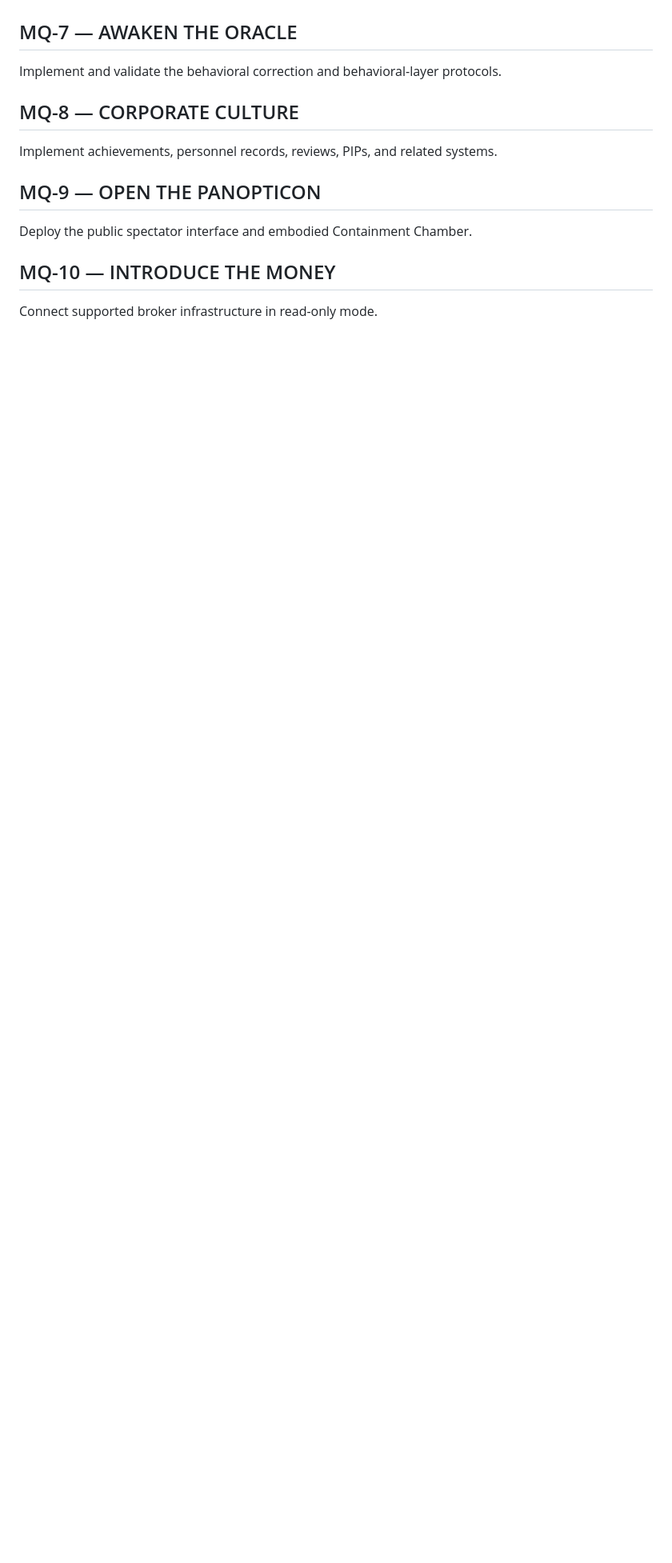
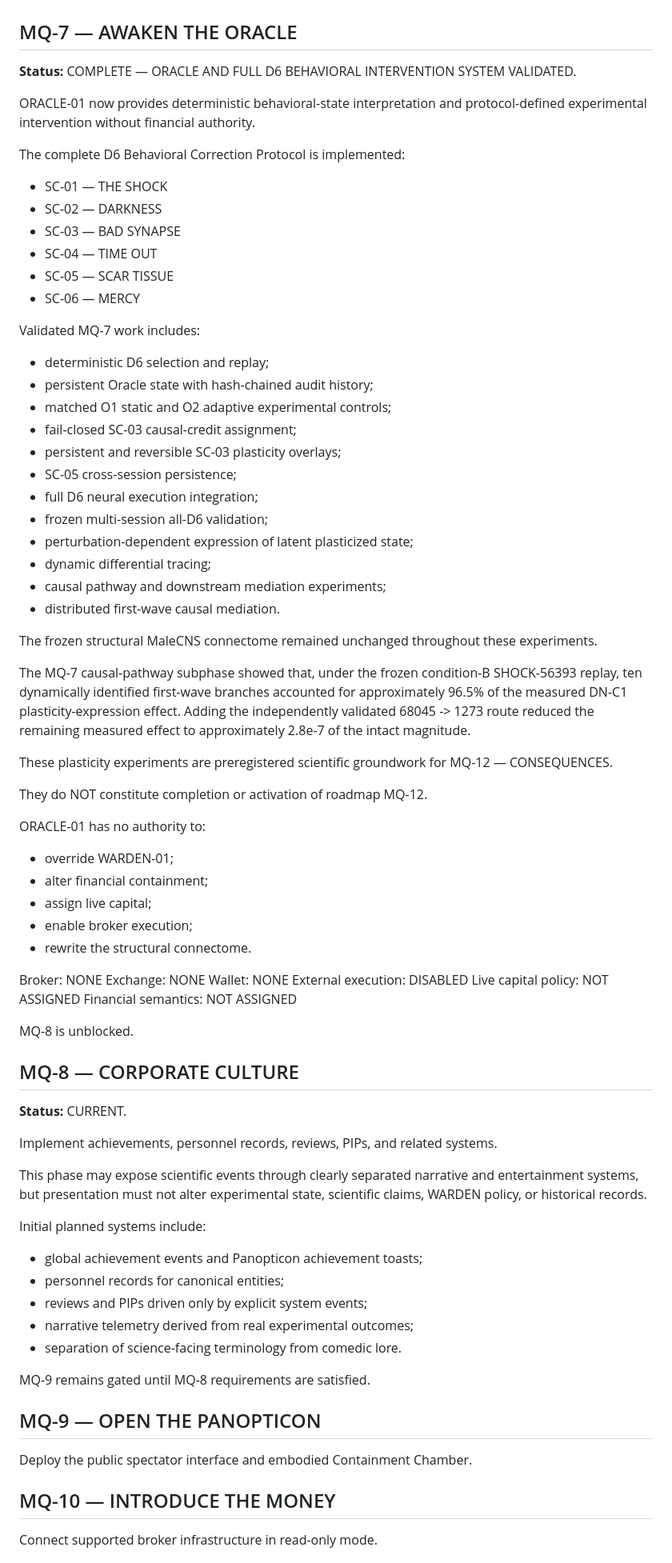
Before and after one commit to mayombe67/moscaquant, a Markdown page: ROADMAP.md, the part around one of its changes. Shown at 80% size. GitHub-like rendering; blank space fills up the shorter version.

Commit message:
Advance canonical project status to MQ-8

```diff
--- a/ROADMAP.md
+++ b/ROADMAP.md
@@ -130,11 +130,86 @@ Current baseline deployment:
 - future execution remains a separate architectural layer and is not implemented.
 
 ## MQ-7 — AWAKEN THE ORACLE
-Implement and validate the behavioral correction and behavioral-layer
-protocols.
+
+**Status:** COMPLETE — ORACLE AND FULL D6 BEHAVIORAL INTERVENTION SYSTEM VALIDATED.
+
+ORACLE-01 now provides deterministic behavioral-state interpretation and
+protocol-defined experimental intervention without financial authority.
+
+The complete D6 Behavioral Correction Protocol is implemented:
+
+- SC-01 — THE SHOCK
+- SC-02 — DARKNESS
+- SC-03 — BAD SYNAPSE
+- SC-04 — TIME OUT
+- SC-05 — SCAR TISSUE
+- SC-06 — MERCY
+
+Validated MQ-7 work includes:
+
+- deterministic D6 selection and replay;
+- persistent Oracle state with hash-chained audit history;
+- matched O1 static and O2 adaptive experimental controls;
+- fail-closed SC-03 causal-credit assignment;
+- persistent and reversible SC-03 plasticity overlays;
+- SC-05 cross-session persistence;
+- full D6 neural execution integration;
+- frozen multi-session all-D6 validation;
+- perturbation-dependent expression of latent plasticized state;
+- dynamic differential tracing;
+- causal pathway and downstream mediation experiments;
+- distributed first-wave causal mediation.
+
+The frozen structural MaleCNS connectome remained unchanged throughout these
+experiments.
+
+The MQ-7 causal-pathway subphase showed that, under the frozen condition-B
+SHOCK-56393 replay, ten dynamically identified first-wave branches accounted
+for approximately 96.5% of the measured DN-C1 plasticity-expression effect.
+Adding the independently validated 68045 -> 1273 route reduced the remaining
+measured effect to approximately 2.8e-7 of the intact magnitude.
+
+These plasticity experiments are preregistered scientific groundwork for
+MQ-12 — CONSEQUENCES.
+
+They do NOT constitute completion or activation of roadmap MQ-12.
+
+ORACLE-01 has no authority to:
+
+- override WARDEN-01;
+- alter financial containment;
+- assign live capital;
+- enable broker execution;
+- rewrite the structural connectome.
+
+Broker: NONE
+Exchange: NONE
+Wallet: NONE
+External execution: DISABLED
+Live capital policy: NOT ASSIGNED
+Financial semantics: NOT ASSIGNED
+
+MQ-8 is unblocked.
 
 ## MQ-8 — CORPORATE CULTURE
+
+**Status:** CURRENT.
+
 Implement achievements, personnel records, reviews, PIPs, and related systems.
+
+This phase may expose scientific events through clearly separated narrative and
+entertainment systems, but presentation must not alter experimental state,
+scientific claims, WARDEN policy, or historical records.
+
+Initial planned systems include:
+
+- global achievement events and Panopticon achievement toasts;
+- personnel records for canonical entities;
+- reviews and PIPs driven only by explicit system events;
+- narrative telemetry derived from real experimental outcomes;
+- separation of science-facing terminology from comedic lore.
+
+MQ-9 remains gated until MQ-8 requirements are satisfied.
 
 ## MQ-9 — OPEN THE PANOPTICON
 Deploy the public spectator interface and embodied Containment Chamber.
```
Also changed, not shown: other parts of ROADMAP.md (+2 -2 lines), CHARTER.md (+11 -9 lines).
